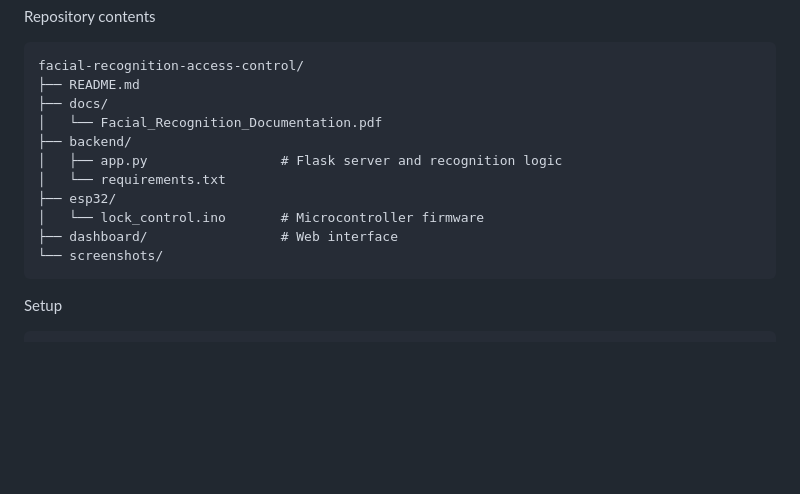
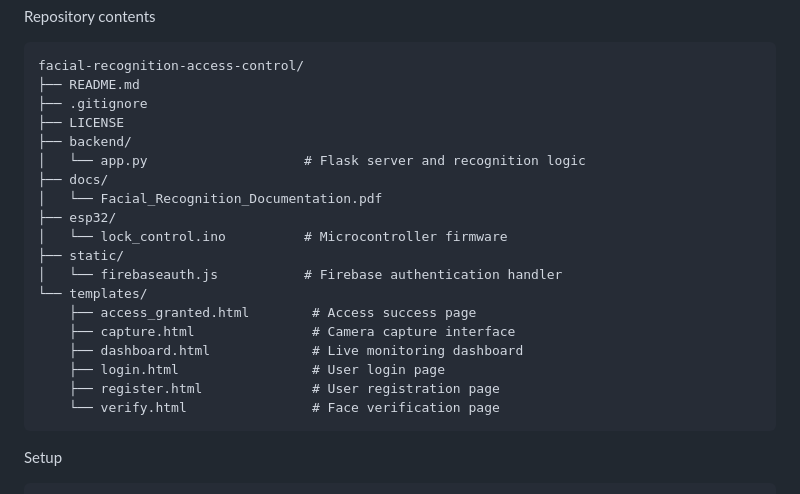
Before and after one commit to naksMann/facial-recognition-access-control, a Markdown page: README.md, the part around the change. GitHub-like rendering; blank space fills up the shorter version.

````diff
--- a/README.md
+++ b/README.md
@@ -42,15 +42,23 @@ Repository contents
 ```
 facial-recognition-access-control/
 ├── README.md
+├── .gitignore
+├── LICENSE
+├── backend/
+│   └── app.py                    # Flask server and recognition logic
 ├── docs/
 │   └── Facial_Recognition_Documentation.pdf
-├── backend/
-│   ├── app.py                 # Flask server and recognition logic
-│   └── requirements.txt
 ├── esp32/
-│   └── lock_control.ino       # Microcontroller firmware
-├── dashboard/                 # Web interface
-└── screenshots/
+│   └── lock_control.ino          # Microcontroller firmware
+├── static/
+│   └── firebaseauth.js           # Firebase authentication handler
+└── templates/
+    ├── access_granted.html        # Access success page
+    ├── capture.html               # Camera capture interface
+    ├── dashboard.html             # Live monitoring dashboard
+    ├── login.html                 # User login page
+    ├── register.html              # User registration page
+    └── verify.html                # Face verification page
 ```
 Setup
 ```bash
````
